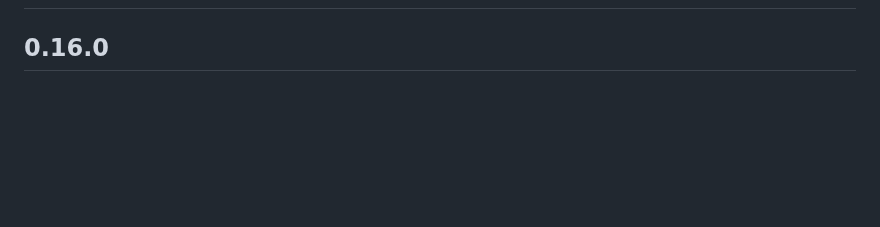
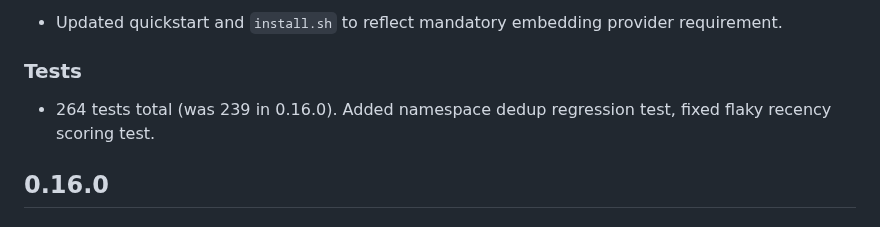
Before and after one commit to kael-bit/engram-rs, a Markdown page: CHANGELOG.md, the part around one of its changes. GitHub-like rendering; blank space fills up the shorter version.

Commit message:
docs: v0.16.1 changelog — 15 bug fixes, embedding/index consistency audit

```diff
--- a/CHANGELOG.md
+++ b/CHANGELOG.md
@@ -2,3 +44,8 @@
+- Updated quickstart and `install.sh` to reflect mandatory embedding provider requirement.
+
+### Tests
+
+- 264 tests total (was 239 in 0.16.0). Added namespace dedup regression test, fixed flaky recency scoring test.
 
 ## 0.16.0
 
```
Also changed, not shown: other parts of CHANGELOG.md (+42 -0 lines).
